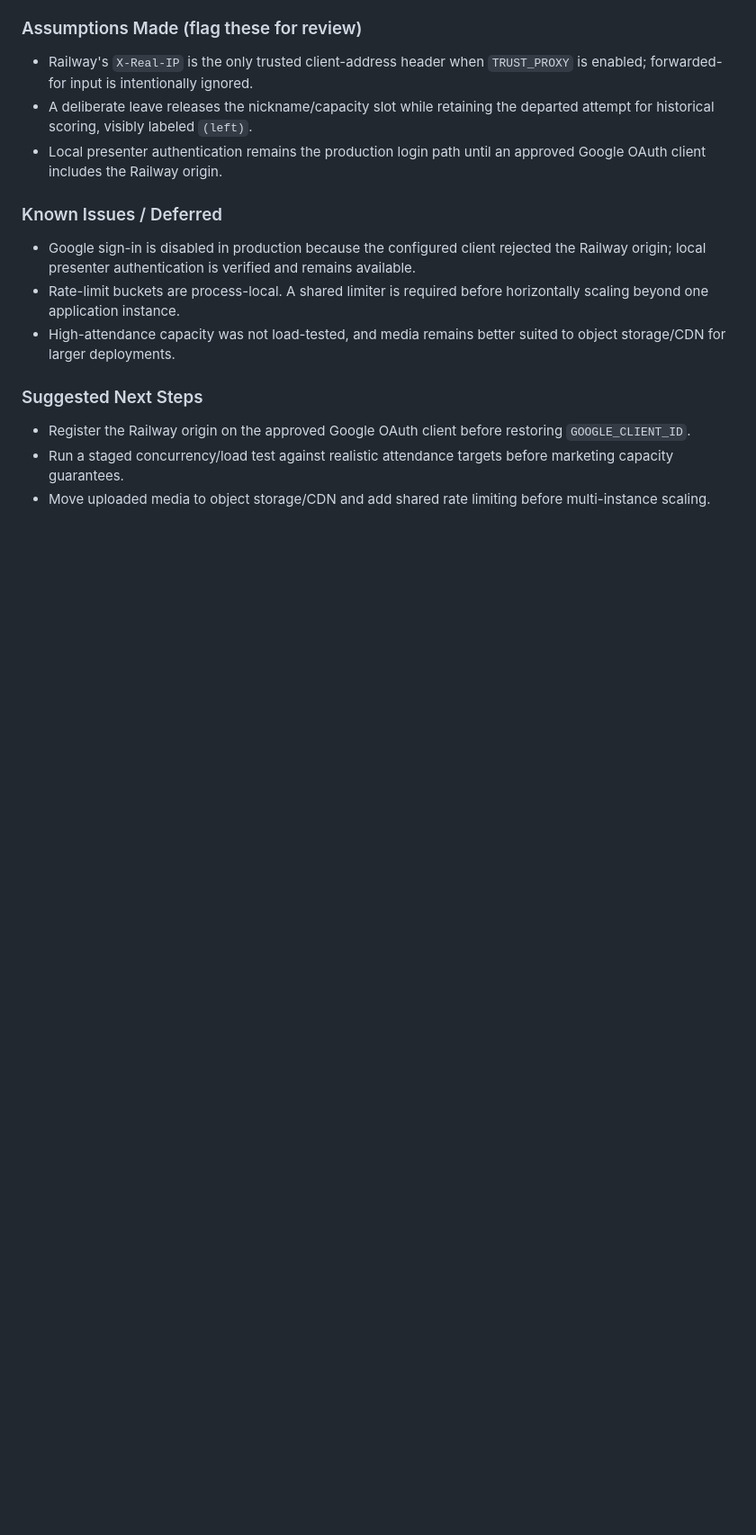
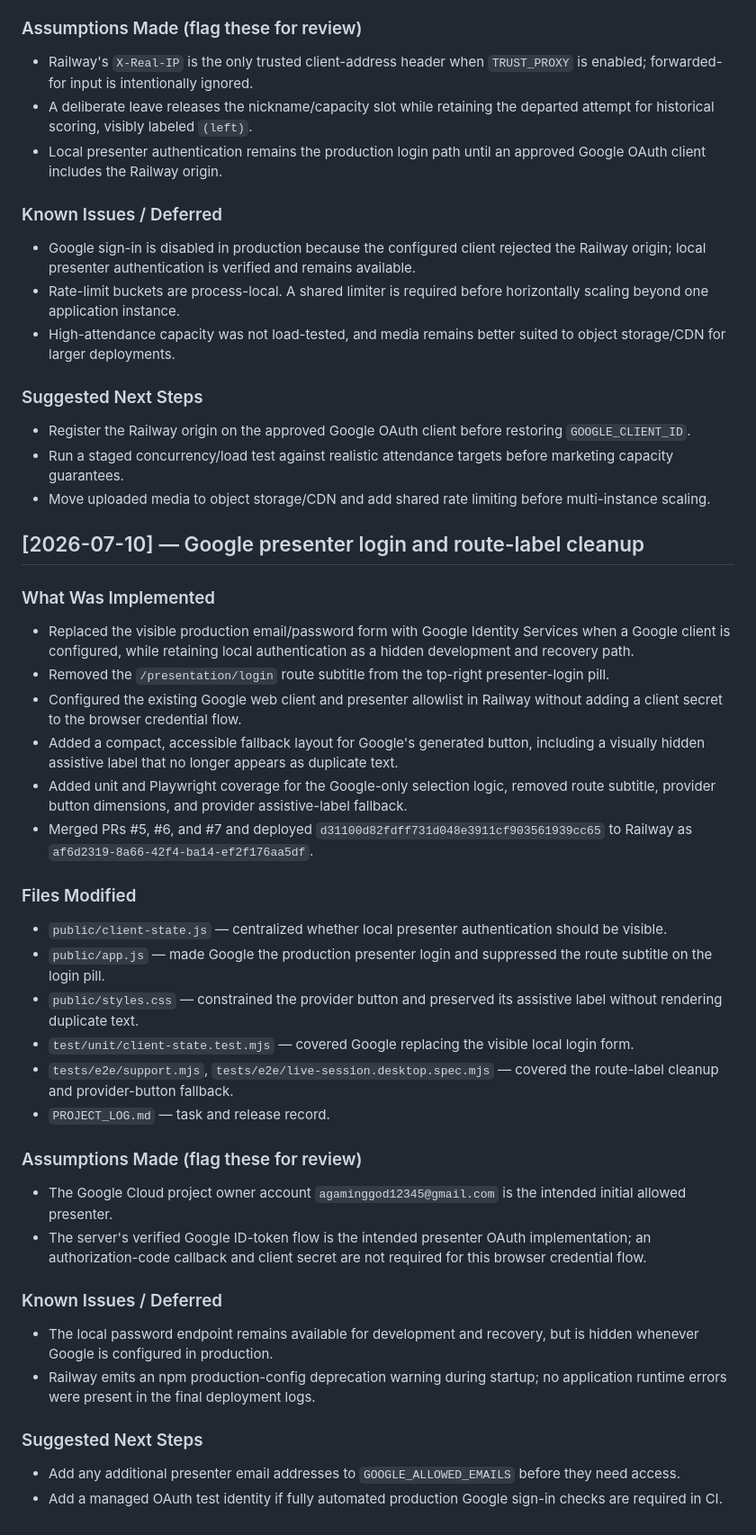
Before and after one commit to aGamingGod1234/pinboard-live, a Markdown page: PROJECT_LOG.md, the part around the change. Shown at 90% size. Rendered like a GitHub page; blank space fills up the shorter version.

Commit message:
Document Google presenter login release

```diff
--- a/PROJECT_LOG.md
+++ b/PROJECT_LOG.md
@@ -791,3 +791,33 @@
 - Register the Railway origin on the approved Google OAuth client before restoring `GOOGLE_CLIENT_ID`.
 - Run a staged concurrency/load test against realistic attendance targets before marketing capacity guarantees.
 - Move uploaded media to object storage/CDN and add shared rate limiting before multi-instance scaling.
+
+## [2026-07-10] — Google presenter login and route-label cleanup
+
+### What Was Implemented
+- Replaced the visible production email/password form with Google Identity Services when a Google client is configured, while retaining local authentication as a hidden development and recovery path.
+- Removed the `/presentation/login` route subtitle from the top-right presenter-login pill.
+- Configured the existing Google web client and presenter allowlist in Railway without adding a client secret to the browser credential flow.
+- Added a compact, accessible fallback layout for Google's generated button, including a visually hidden assistive label that no longer appears as duplicate text.
+- Added unit and Playwright coverage for the Google-only selection logic, removed route subtitle, provider button dimensions, and provider assistive-label fallback.
+- Merged PRs #5, #6, and #7 and deployed `d31100d82fdff731d048e3911cf903561939cc65` to Railway as `af6d2319-8a66-42f4-ba14-ef2f176aa5df`.
+
+### Files Modified
+- `public/client-state.js` — centralized whether local presenter authentication should be visible.
+- `public/app.js` — made Google the production presenter login and suppressed the route subtitle on the login pill.
+- `public/styles.css` — constrained the provider button and preserved its assistive label without rendering duplicate text.
+- `test/unit/client-state.test.mjs` — covered Google replacing the visible local login form.
+- `tests/e2e/support.mjs`, `tests/e2e/live-session.desktop.spec.mjs` — covered the route-label cleanup and provider-button fallback.
+- `PROJECT_LOG.md` — task and release record.
+
+### Assumptions Made (flag these for review)
+- The Google Cloud project owner account `agaminggod12345@gmail.com` is the intended initial allowed presenter.
+- The server's verified Google ID-token flow is the intended presenter OAuth implementation; an authorization-code callback and client secret are not required for this browser credential flow.
+
+### Known Issues / Deferred
+- The local password endpoint remains available for development and recovery, but is hidden whenever Google is configured in production.
+- Railway emits an npm production-config deprecation warning during startup; no application runtime errors were present in the final deployment logs.
+
+### Suggested Next Steps
+- Add any additional presenter email addresses to `GOOGLE_ALLOWED_EMAILS` before they need access.
+- Add a managed OAuth test identity if fully automated production Google sign-in checks are required in CI.
```
